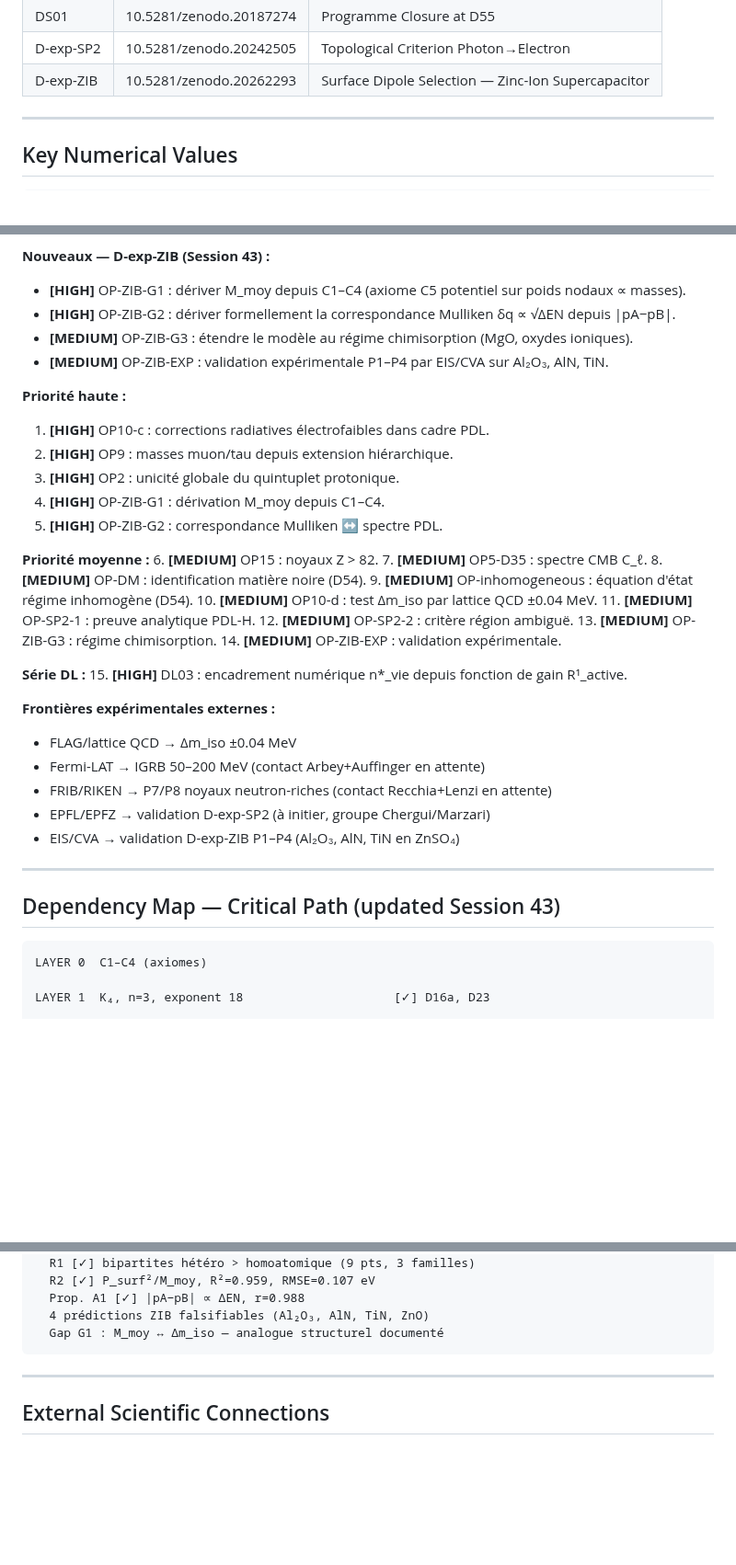
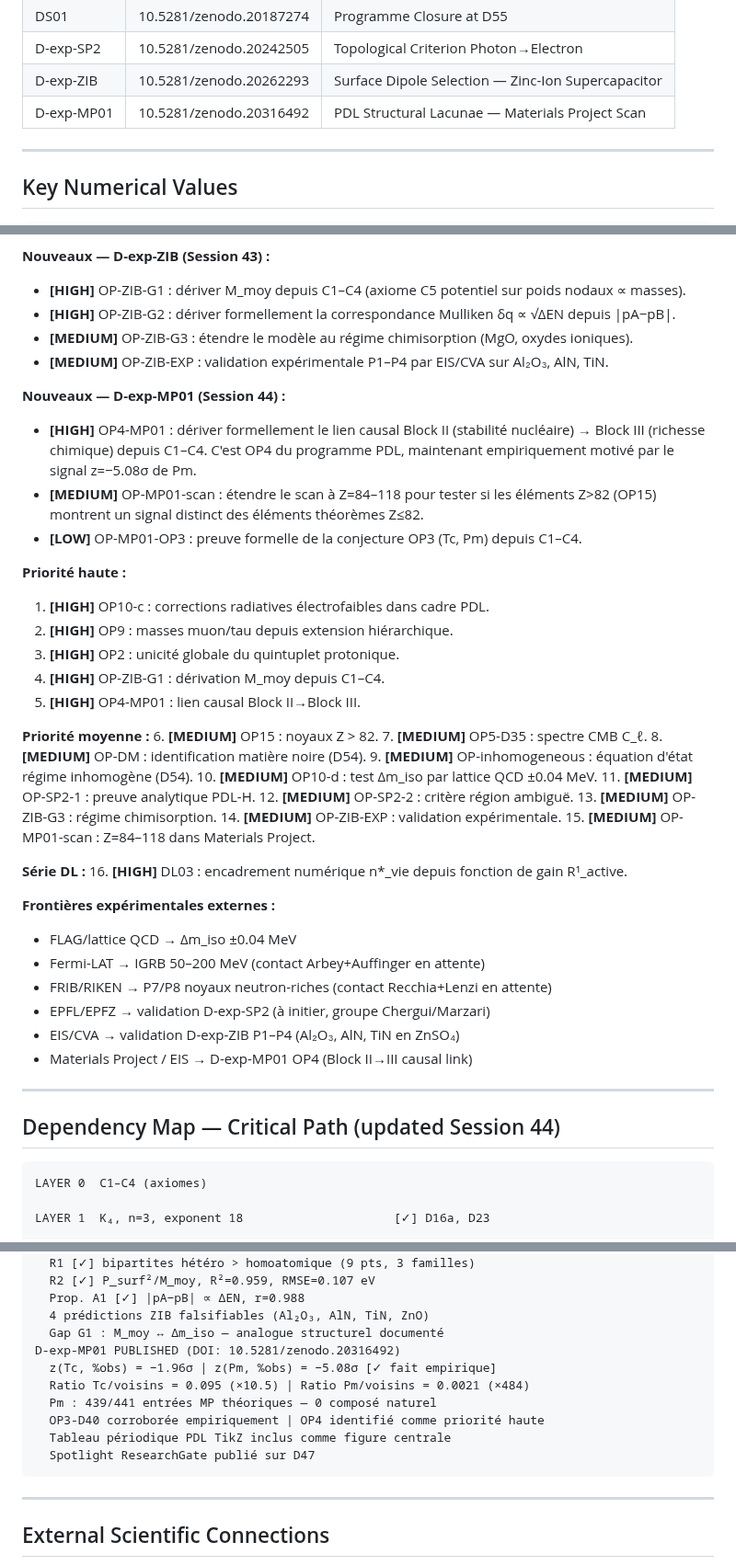
Before and after one commit to laubscher-lab/PDL-framework, a Markdown page: PDL_context.md, 3 parts joined by grey strips. Shown at 92% size. Drawn GitHub-style; blank space fills up the shorter version.

````diff
--- a/PDL_context.md
+++ b/PDL_context.md
@@ -255,6 +238,7 @@ The Projective Dynamic Logo (PDL) programme derives fundamental physical constan
 | DS01 | 10.5281/zenodo.20187274 | Programme Closure at D55 |
 | D-exp-SP2 | 10.5281/zenodo.20242505 | Topological Criterion Photon→Electron |
 | D-exp-ZIB | 10.5281/zenodo.20262293 | Surface Dipole Selection — Zinc-Ion Supercapacitor |
+| D-exp-MP01 | 10.5281/zenodo.20316492 | PDL Structural Lacunae — Materials Project Scan |
 
 ---
 
@@ -346,12 +339,17 @@ CLÔTURE INTERNE CONFIRMÉE :
 - **[MEDIUM]** OP-ZIB-G3 : étendre le modèle au régime chimisorption (MgO, oxydes ioniques).
 - **[MEDIUM]** OP-ZIB-EXP : validation expérimentale P1–P4 par EIS/CVA sur Al₂O₃, AlN, TiN.
 
+**Nouveaux — D-exp-MP01 (Session 44) :**
+- **[HIGH]** OP4-MP01 : dériver formellement le lien causal Block II (stabilité nucléaire) → Block III (richesse chimique) depuis C1–C4. C'est OP4 du programme PDL, maintenant empiriquement motivé par le signal z=−5.08σ de Pm.
+- **[MEDIUM]** OP-MP01-scan : étendre le scan à Z=84–118 pour tester si les éléments Z>82 (OP15) montrent un signal distinct des éléments théorèmes Z≤82.
+- **[LOW]** OP-MP01-OP3 : preuve formelle de la conjecture OP3 (Tc, Pm) depuis C1–C4.
+
 **Priorité haute :**
 1. **[HIGH]** OP10-c : corrections radiatives électrofaibles dans cadre PDL.
 2. **[HIGH]** OP9 : masses muon/tau depuis extension hiérarchique.
 3. **[HIGH]** OP2 : unicité globale du quintuplet protonique.
 4. **[HIGH]** OP-ZIB-G1 : dérivation M_moy depuis C1–C4.
-5. **[HIGH]** OP-ZIB-G2 : correspondance Mulliken ↔ spectre PDL.
+5. **[HIGH]** OP4-MP01 : lien causal Block II→Block III.
 
 **Priorité moyenne :**
 6. **[MEDIUM]** OP15 : noyaux Z > 82.
@@ -363,9 +361,10 @@ CLÔTURE INTERNE CONFIRMÉE :
 12. **[MEDIUM]** OP-SP2-2 : critère région ambiguë.
 13. **[MEDIUM]** OP-ZIB-G3 : régime chimisorption.
 14. **[MEDIUM]** OP-ZIB-EXP : validation expérimentale.
+15. **[MEDIUM]** OP-MP01-scan : Z=84–118 dans Materials Project.
 
 **Série DL :**
-15. **[HIGH]** DL03 : encadrement numérique n*_vie depuis fonction de gain R¹_active.
+16. **[HIGH]** DL03 : encadrement numérique n*_vie depuis fonction de gain R¹_active.
 
 **Frontières expérimentales externes :**
 - FLAG/lattice QCD → Δm_iso ±0.04 MeV
@@ -373,10 +372,11 @@ CLÔTURE INTERNE CONFIRMÉE :
 - FRIB/RIKEN → P7/P8 noyaux neutron-riches (contact Recchia+Lenzi en attente)
 - EPFL/EPFZ → validation D-exp-SP2 (à initier, groupe Chergui/Marzari)
 - EIS/CVA → validation D-exp-ZIB P1–P4 (Al₂O₃, AlN, TiN en ZnSO₄)
+- Materials Project / EIS → D-exp-MP01 OP4 (Block II→III causal link)
 
 ---
 
-## Dependency Map — Critical Path (updated Session 43)
+## Dependency Map — Critical Path (updated Session 44)
 
 ```
 LAYER 0  C1–C4 (axiomes)
@@ -453,6 +457,13 @@ D-exp-ZIB PUBLISHED (DOI: 10.5281/zenodo.20262293)
   Prop. A1 [✓] |pA−pB| ∝ ΔEN, r=0.988
   4 prédictions ZIB falsifiables (Al₂O₃, AlN, TiN, ZnO)
   Gap G1 : M_moy ↔ Δm_iso — analogue structurel documenté
+D-exp-MP01 PUBLISHED (DOI: 10.5281/zenodo.20316492)
+  z(Tc, %obs) = −1.96σ | z(Pm, %obs) = −5.08σ [✓ fait empirique]
+  Ratio Tc/voisins = 0.095 (×10.5) | Ratio Pm/voisins = 0.0021 (×484)
+  Pm : 439/441 entrées MP théoriques — 0 composé naturel
+  OP3-D40 corroborée empiriquement | OP4 identifié comme priorité haute
+  Tableau périodique PDL TikZ inclus comme figure centrale
+  Spotlight ResearchGate publié sur D47
 ```
 
 ---
````
Also changed, not shown: other parts of PDL_context.md (+65 -60 lines).
